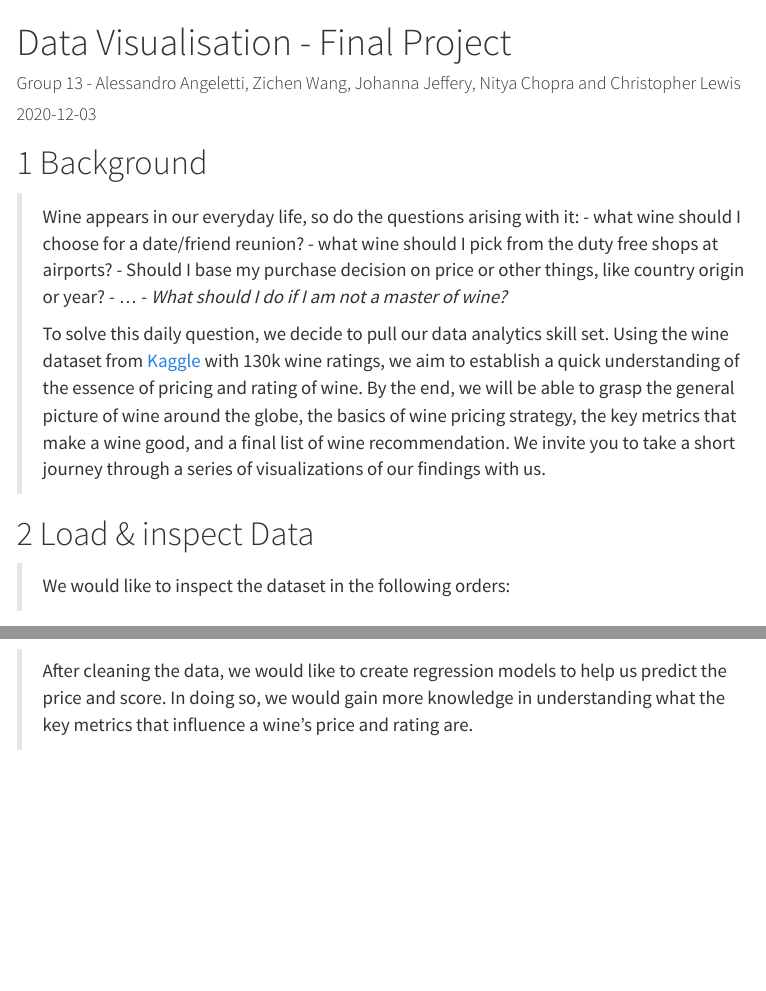
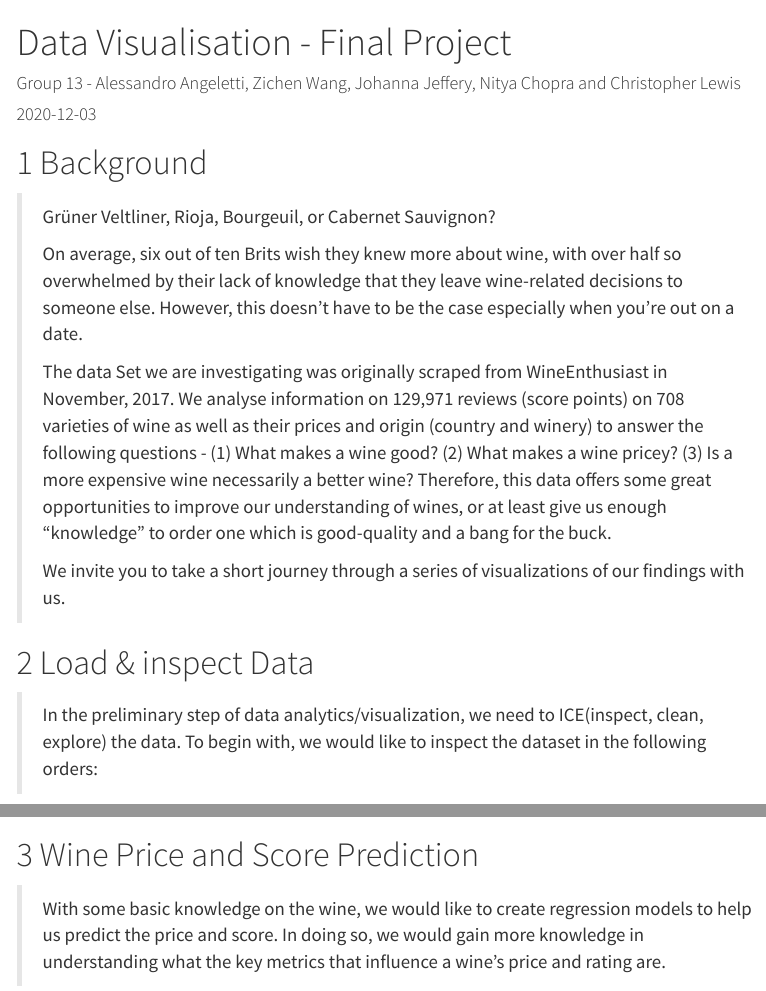
Before and after one commit to AlessandroAngeletti/DataVizProject, an R Markdown document (Wine.Rmd): the page in a window 1100 px wide, from its top, and a second part further down, joined at a grey line. Rendered offline with R 4.5, knitr and Pandoc, with nearby package versions; some code elsewhere in the file could not run offline; menus at the side of the page are left out; long lines of code are wrapped; column names are cleaned by a stand-in for the janitor package.

Commit message:
background rephrase

````diff
--- a/Wine.Rmd
+++ b/Wine.Rmd
@@ -47,18 +47,17 @@ loadfonts(device = "pdf")
 
 # Background
 
-> Wine appears in our everyday life, so do the questions arising with it:
-- what wine should I choose for a date/friend reunion?
-- what wine should I pick from the duty free shops at airports?
-- Should I base my purchase decision on price or other things, like country origin or year?
-- ...
-- *What should I do if I am not a master of wine?*
+> Grüner Veltliner, Rioja, Bourgeuil, or Cabernet Sauvignon?
 >
-> To solve this daily question, we decide to pull our data analytics skill set. Using the wine dataset from [Kaggle](https://www.kaggle.com/zynicide/wine-reviews/) with 130k wine ratings, we aim to establish a quick understanding of the essence of pricing and rating of wine. By the end, we will be able to grasp the general picture of wine around the globe, the basics of wine pricing strategy, the key metrics that make a wine good, and a final list of wine recommendation. We invite you to take a short journey through a series of visualizations of our findings with us.
+> On average, six out of ten Brits wish they knew more about wine, with over half so overwhelmed by their lack of knowledge that they leave wine-related decisions to someone else. However, this doesn't have to be the case especially when you're out on a date.
+>
+>The data Set we are investigating was originally scraped from WineEnthusiast in November, 2017. We analyse information on 129,971 reviews (score points) on 708 varieties of wine as well as their prices and origin (country and winery) to answer the following questions - (1) What makes a wine good? (2) What makes a wine pricey? (3) Is a more expensive wine necessarily a better wine? Therefore, this data offers some great opportunities to improve our understanding of wines, or at least give us enough "knowledge" to order one which is good-quality and a bang for the buck.
+>
+>We invite you to take a short journey through a series of visualizations of our findings with us.
 
 # Load & inspect Data
 
-> We would like to inspect the dataset in the following orders:
+> In the preliminary step of data analytics/visualization, we need to ICE(inspect, clean, explore) the data. To begin with, we would like to inspect the dataset in the following orders:
 
 1. Missing, empty, and duplicated values;
 1. Data types; and
@@ -532,15 +533,15 @@ df1 <- prop.table(df)
 paste0("Portion of wines under $155: ", round(cumsum(df1)['155'] * 100, 0), "%")
 ```
 
-# Data Analysis - Predicting Price and Score
+# Wine Price and Score Prediction
 
-> After cleaning the data, we would like to create regression models to help us predict the price and score. In doing so, we would gain more knowledge in understanding what the key metrics that influence a wine's price and rating are.
+> With some basic knowledge on the wine, we would like to create regression models to help us predict the price and score. In doing so, we would gain more knowledge in understanding what the key metrics that influence a wine's price and rating are.
 
 ## Regression - Scores
 
 ### OLS
 
-```{r OLS Scores, message = FALSE, warning = FALSE, echo= FALSE, cache = TRUE}
+```{r OLS Scores, message = FALSE, warning = FALSE, echo = FALSE, cache = TRUE}
 dataAnalysis <- clean2 %>%
   # use the cutoff
   filter(price < 156,
````
Also changed, not shown: Wine.Rmd (6 more changed lines).
